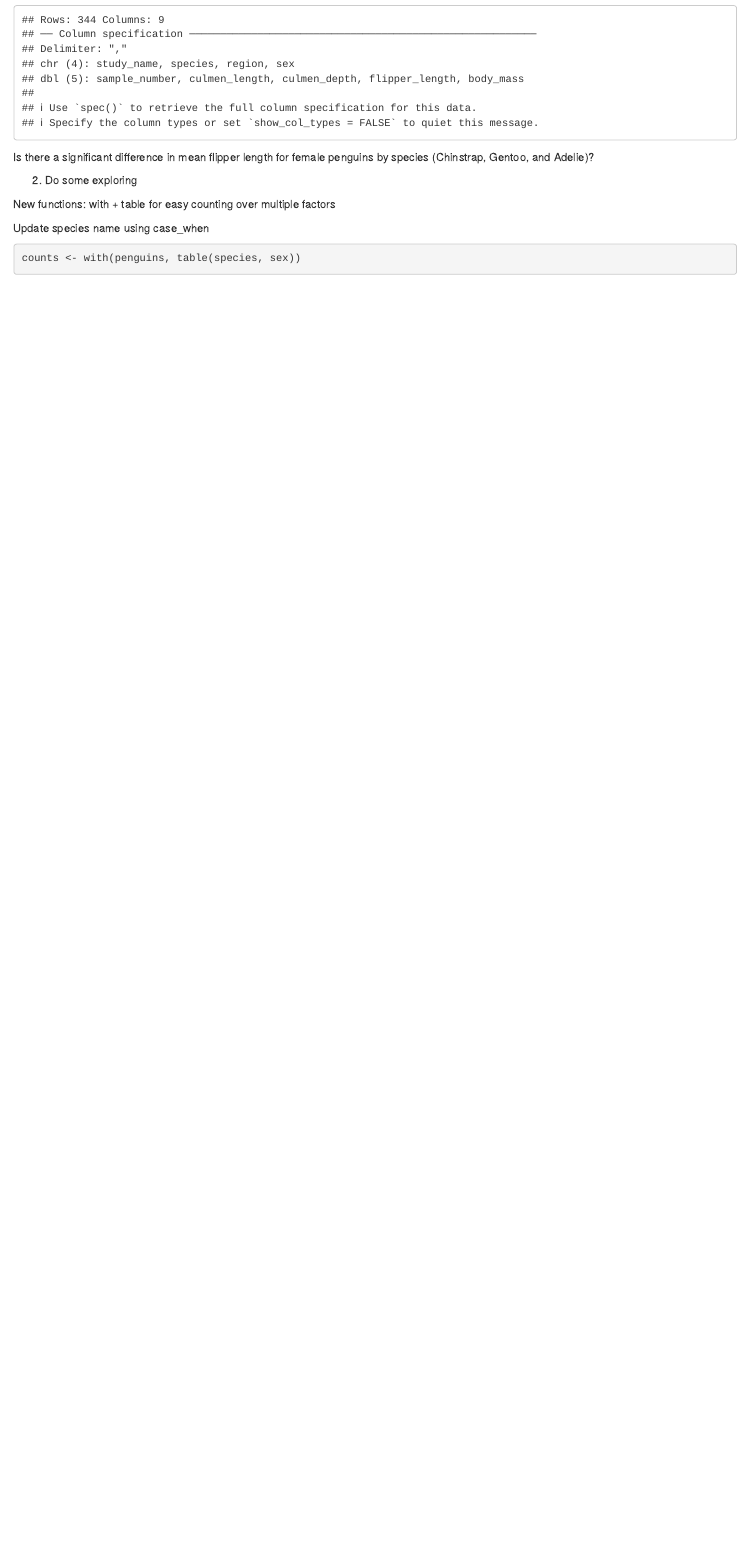
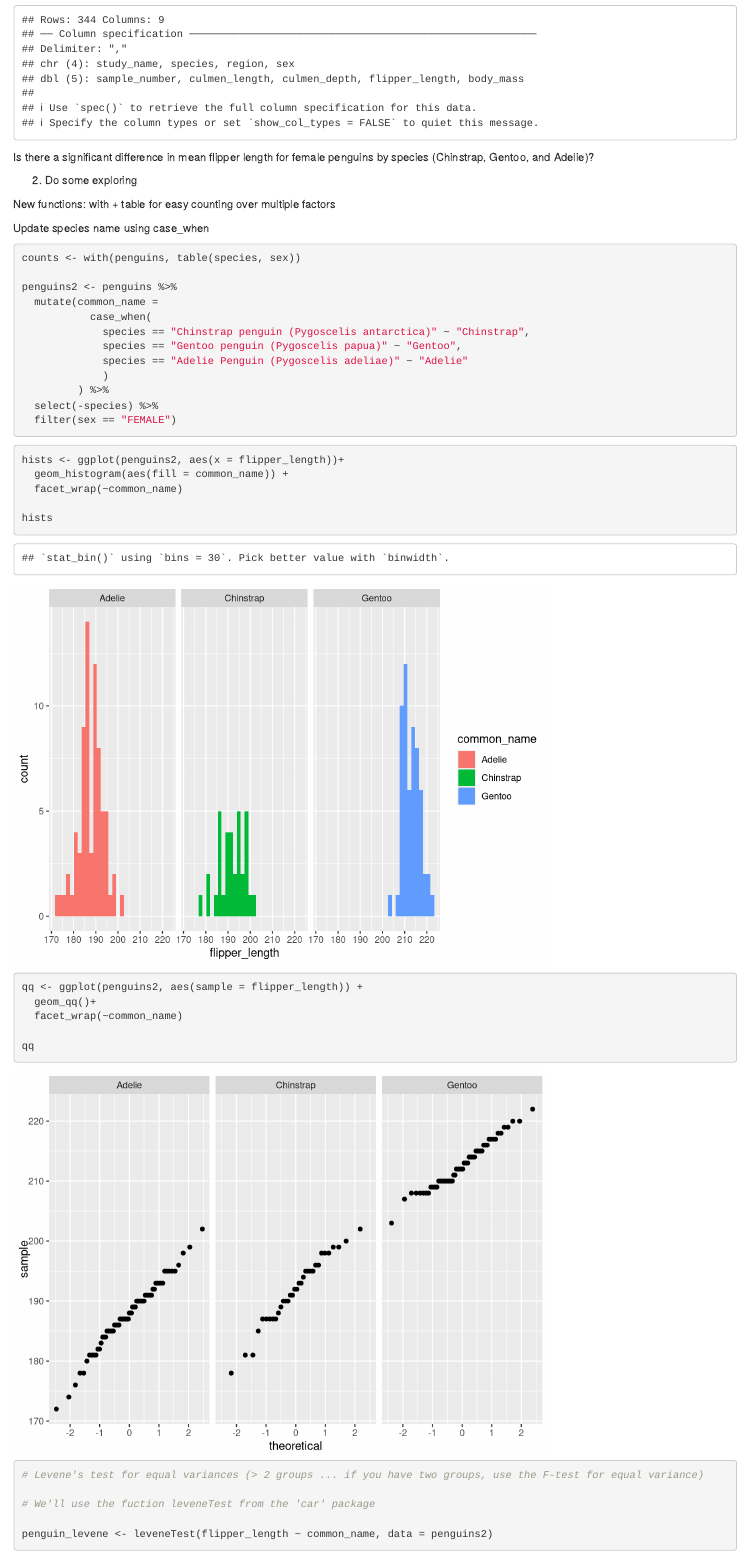
Before and after one commit to tedjiang/penguin-anova, an R Markdown document (penguin_lab_1.Rmd): the page in a window 1100 px wide, from 790 px down. Rendered offline with R 4.5, knitr and Pandoc, with nearby package versions.

Commit message:
var test

````diff
--- a/penguin_lab_1.Rmd
+++ b/penguin_lab_1.Rmd
@@ -33,4 +33,39 @@
 
 counts <- with(penguins, table(species, sex))
 
+penguins2 <- penguins %>%
+  mutate(common_name =
+           case_when(
+             species == "Chinstrap penguin (Pygoscelis antarctica)" ~ "Chinstrap",
+             species == "Gentoo penguin (Pygoscelis papua)" ~ "Gentoo",
+             species == "Adelie Penguin (Pygoscelis adeliae)" ~ "Adelie"
+             )
+         ) %>%
+  select(-species) %>%
+  filter(sex == "FEMALE")
+
 ```
+
+```{r}
+
+hists <- ggplot(penguins2, aes(x = flipper_length))+
+  geom_histogram(aes(fill = common_name)) +
+  facet_wrap(~common_name)
+
+hists
+
+qq <- ggplot(penguins2, aes(sample = flipper_length)) +
+  geom_qq()+
+  facet_wrap(~common_name)
+
+qq
+
+
+
+# Levene's test for equal variances (> 2 groups ... if you have two groups, use the F-test for equal variance)
+
+# We'll use the fuction leveneTest from the 'car' package
+
+penguin_levene <- leveneTest(flipper_length ~ common_name, data = penguins2)
+
+penguin_levene
````
Also changed, not shown: penguin_lab_1.html, penguin_lab_1.Rmd (14 more changed lines).
